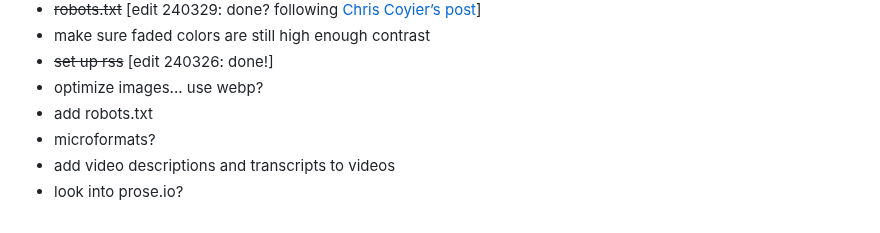
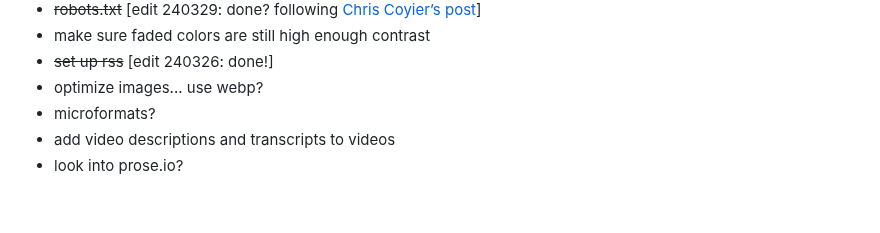
Before and after one commit to kayserifserif/kayserifserif.place, a Markdown page: appendix/index.md, the part around the change. Drawn GitHub-style.

Commit message:
update appendix

```diff
--- a/appendix/index.md
+++ b/appendix/index.md
@@ -54,7 +54,6 @@ I would like this website to
 - make sure faded colors are still high enough contrast
 - ~~set up rss~~ [edit 240326: done!]
 - optimize images... use webp?
-- add robots.txt
 - microformats?
 - add video descriptions and transcripts to videos
 - look into prose.io?
```
